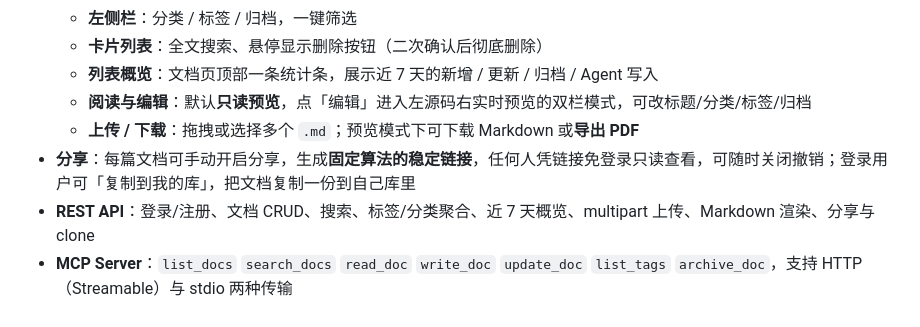
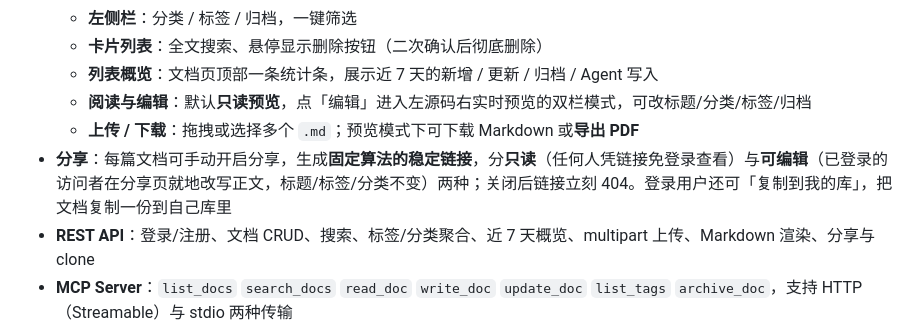
Before and after one commit to JamesYYang/mdbox, a Markdown page: docs/README-ZH.md, the part around the change. GitHub-like rendering.

```diff
--- a/docs/README-ZH.md
+++ b/docs/README-ZH.md
@@ -17,7 +17,7 @@
   - **列表概览**：文档页顶部一条统计条，展示近 7 天的新增 / 更新 / 归档 / Agent 写入
   - **阅读与编辑**：默认**只读预览**，点「编辑」进入左源码右实时预览的双栏模式，可改标题/分类/标签/归档
   - **上传 / 下载**：拖拽或选择多个 `.md`；预览模式下可下载 Markdown 或**导出 PDF**
-- **分享**：每篇文档可手动开启分享，生成**固定算法的稳定链接**，任何人凭链接免登录只读查看，可随时关闭撤销；登录用户可「复制到我的库」，把文档复制一份到自己库里
+- **分享**：每篇文档可手动开启分享，生成**固定算法的稳定链接**，分**只读**（任何人凭链接免登录查看）与**可编辑**（已登录的访问者在分享页就地改写正文，标题/标签/分类不变）两种；关闭后链接立刻 404。登录用户还可「复制到我的库」，把文档复制一份到自己库里
 - **REST API**：登录/注册、文档 CRUD、搜索、标签/分类聚合、近 7 天概览、multipart 上传、Markdown 渲染、分享与 clone
 - **MCP Server**：`list_docs` `search_docs` `read_doc` `write_doc` `update_doc` `list_tags` `archive_doc`，支持 HTTP（Streamable）与 stdio 两种传输
 - **鉴权**：Web 用登录会话（Cookie），agent/脚本用**每个用户各自的 token**，两者都只能访问该用户自己的文档
```
Also changed, not shown: README.md (+1 -1 lines), docs/PRD.md (+3 -0 lines).
